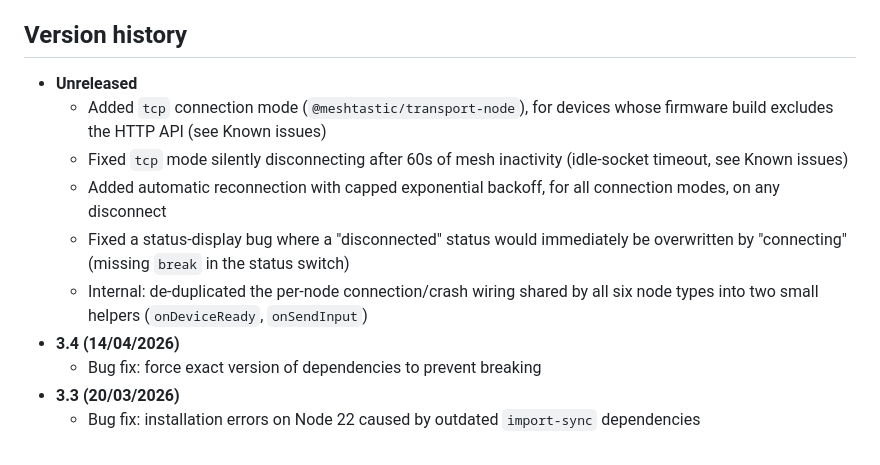
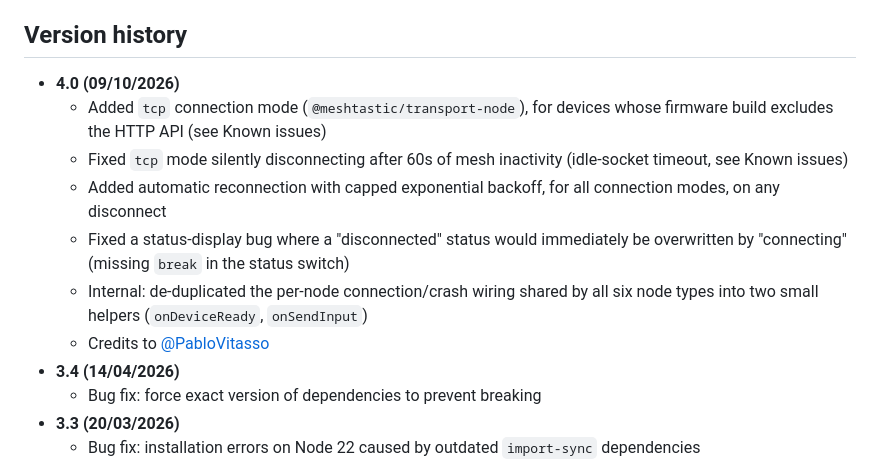
Before and after one commit to danpeig/node-red-meshtastic-msg, a Markdown page: README.md, the part around the change. Rendered like a GitHub page.

Commit message:
Revise README with new features and updates
Updated README.md to include new features, limitations, installation instructions, known issues, and version history.

```diff
--- a/README.md
+++ b/README.md
@@ -62,12 +62,13 @@ The [fundamentals_meshtastic_web.mjs](fundamentals_meshtastic_web.mjs) illustrat
 This node was created by [Daniel BP](http://www.danbp.org) and is available under the MIT license.
 
 ## Version history
-- **Unreleased**
+- **4.0 (09/10/2026)**
     - Added `tcp` connection mode (`@meshtastic/transport-node`), for devices whose firmware build excludes the HTTP API (see Known issues)
     - Fixed `tcp` mode silently disconnecting after 60s of mesh inactivity (idle-socket timeout, see Known issues)
     - Added automatic reconnection with capped exponential backoff, for all connection modes, on any disconnect
     - Fixed a status-display bug where a "disconnected" status would immediately be overwritten by "connecting" (missing `break` in the status switch)
     - Internal: de-duplicated the per-node connection/crash wiring shared by all six node types into two small helpers (`onDeviceReady`, `onSendInput`)
+    - Credits to [@PabloVitasso ](https://github.com/PabloVitasso)
 - **3.4 (14/04/2026)**
     - Bug fix: force exact version of dependencies to prevent breaking
 - **3.3 (20/03/2026)**
```
